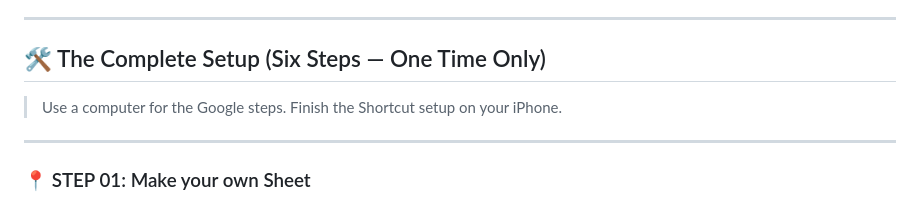
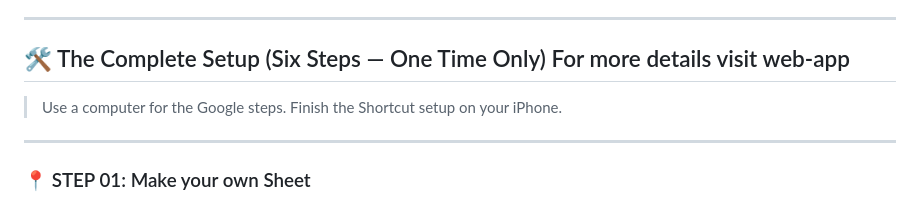
Before and after one commit to Jayanth0923/Expense-Pluse, a Markdown page: README.md, the part around the change. Rendered like a GitHub page.

Commit message:
Fix formatting in README and update setup instructions
Fixed formatting issues in download links and added a note about visiting the web app for setup details.

```diff
--- a/README.md
+++ b/README.md
@@ -31,7 +31,7 @@ Say the amount, pick a category, add a note—and your Google Sheet updates auto
 
 ---
 
-## 🛠️ The Complete Setup (Six Steps — One Time Only)
+## 🛠️ The Complete Setup (Six Steps — One Time Only) For more details visit web-app
 
 > Use a computer for the Google steps. Finish the Shortcut setup on your iPhone.
 
```
